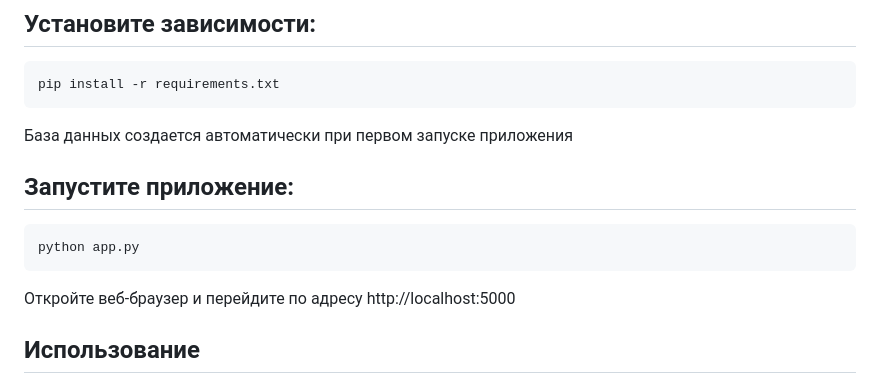
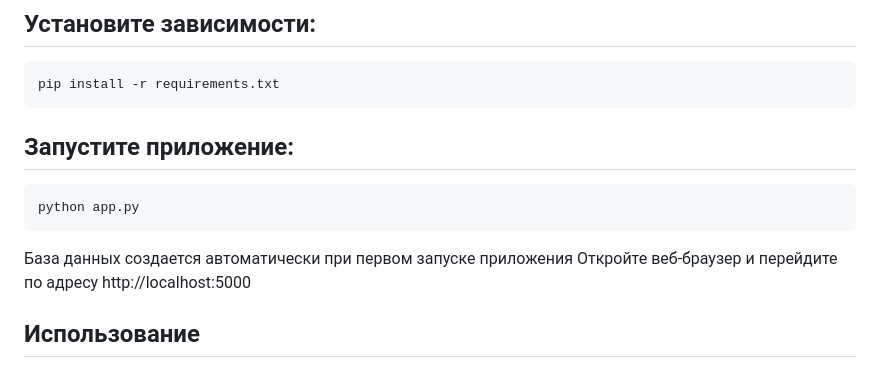
Before and after one commit to zsfreee/RSS-Aggregator-Local-Template-, a Markdown page: README.md, the part around the change. GitHub-like rendering.

````diff
--- a/README.md
+++ b/README.md
@@ -33,13 +33,12 @@ source venv/bin/activate
 pip install -r requirements.txt
 ```
 
-База данных создается автоматически при первом запуске приложения
 
 ## Запустите приложение:
 ```
 python app.py
 ```
-
+База данных создается автоматически при первом запуске приложения
 Откройте веб-браузер и перейдите по адресу http://localhost:5000
 
 ## Использование
````
